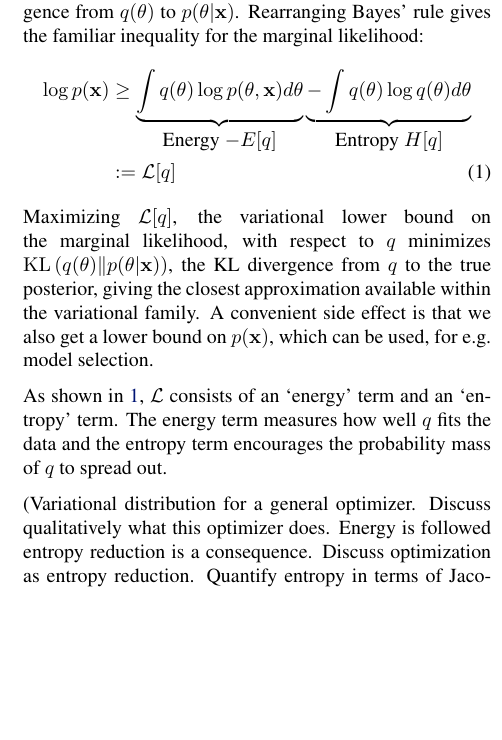
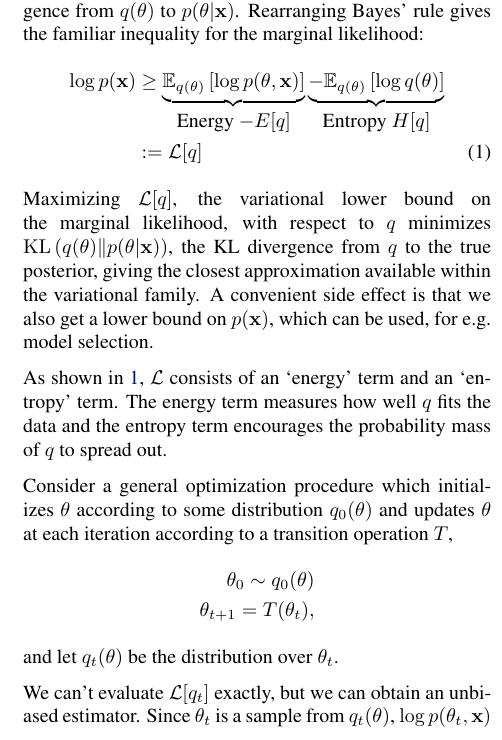
Before and after one commit to HIPS/maxwells-daemon, a LaTeX paper (paper/md_paper.tex): part of one column of page 2 of 4, cut so that both start at the same text, the shorter picture padded with empty space. Compiled offline with pdfLaTeX.

```diff
--- a/paper/md_paper.tex
+++ b/paper/md_paper.tex
@@ -66,7 +66,7 @@
 
 %% \newcommand{\params}{\vx}
 \newcommand{\params}{\theta}
-
+\newcommand{\trans}{T}
 \newcommand{\paramsrv}{\vX}  % Random variable.
 \newcommand{\numsteps}{T}
 \newcommand{\decay}{\gamma}
@@ -215,7 +217,16 @@
 `entropy' term. The energy term measures how well $q$ fits the data and the
 entropy term encourages the probability mass of $q$ to spread out.
 
-(Variational distribution for a general optimizer. Discuss qualitatively what
-this optimizer does. Energy is followed entropy reduction is a
-consequence. Discuss optimization as entropy reduction. Quantify entropy in
-terms of Jacobian)
+Consider a general optimization procedure which initializes $\params$ according
+to some distribution $q_0(\params)$ and updates $\params$ at each
+iteration according to a transition operation $\trans$,
+%
+\begin{align}
+\params_0 \sim q_0(\params) \nonumber \\
+\params_{t + 1} = \trans(\params_t), \nonumber
+\end{align}
+%
+and let $q_t(\params)$ be the distribution over $\params_t$.
+
+We can't evaluate $\varL[q_t]$ exactly, but we can obtain an unbiased estimator.
+Since $\params_t$ is a sample from $q_t(\theta)$, $\log p(\params_t, \data)$ is
@@ -221,0 +240 @@
+\begin{align}
```
Also changed, not shown: paper/md_paper.tex (29 more changed lines).
